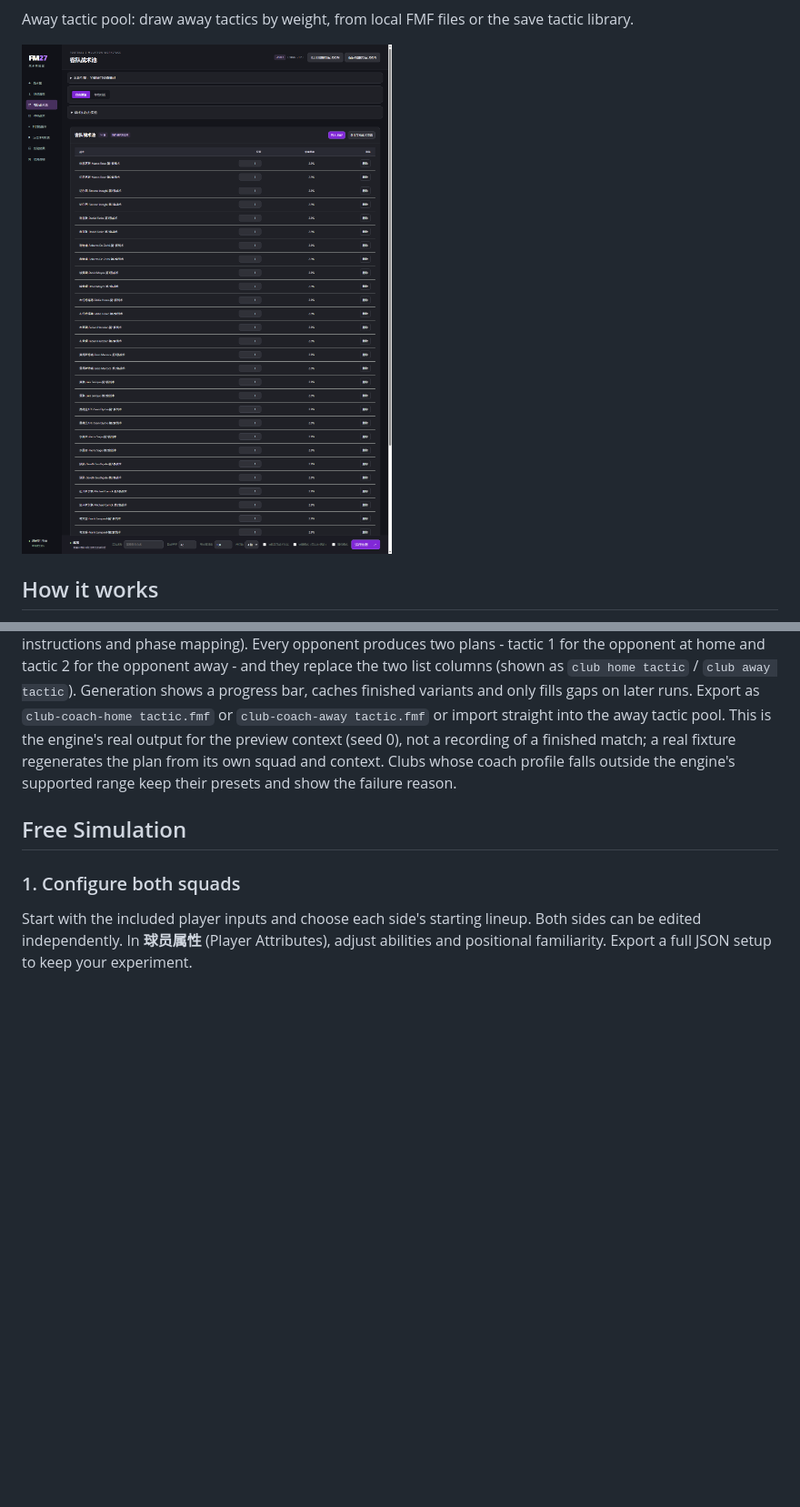
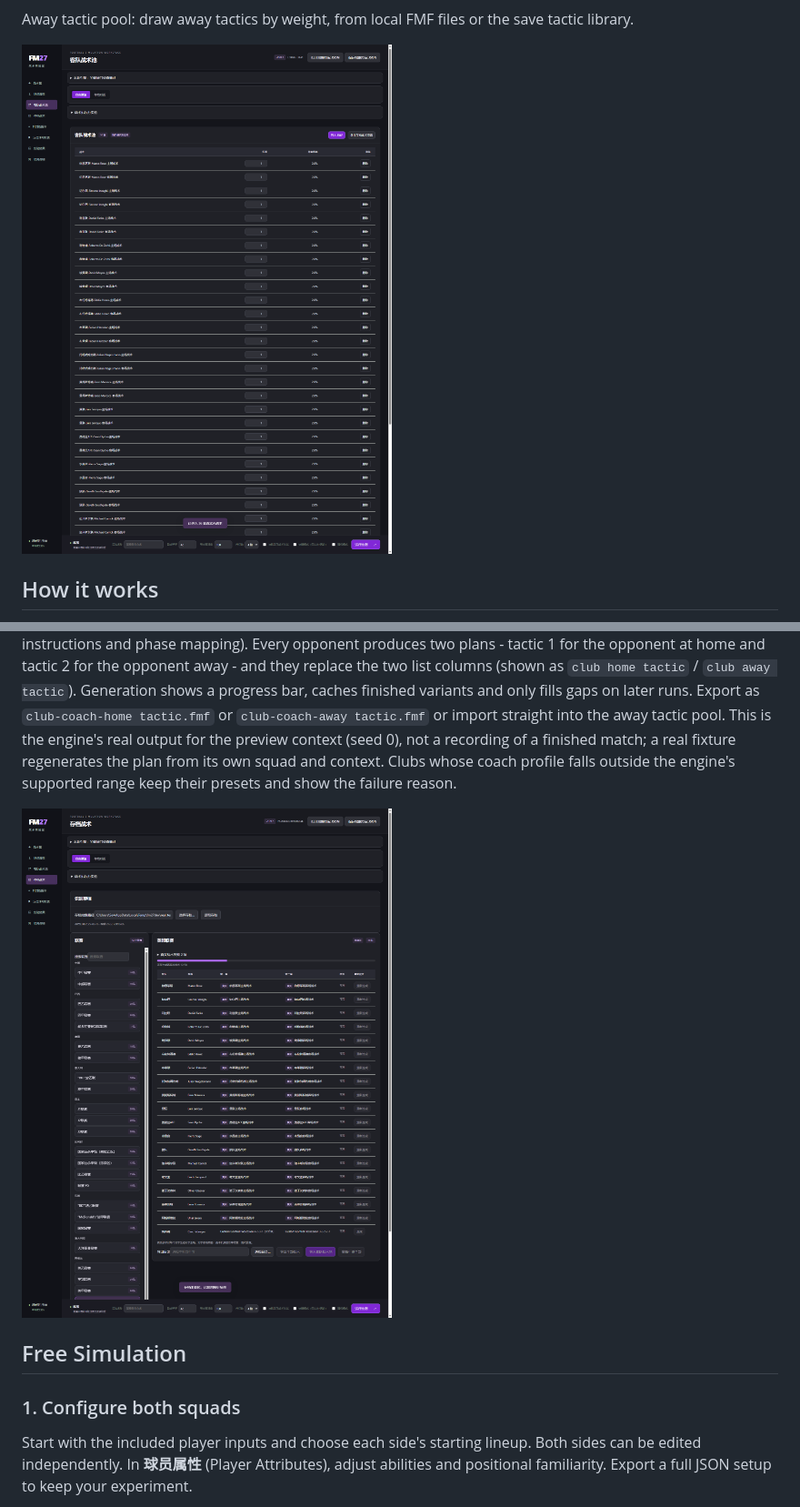
Before and after one commit to Rankf/fm-tactics-lab, a Markdown page: README.en.md, 2 parts joined by grey strips. Shown at 91% size. GitHub-like rendering; pictures changed too: docs/screenshots/away-pool.png, docs/screenshots/save-tactics-progress.png (added); blank space fills up the shorter version.

```diff
--- a/README.en.md
+++ b/README.en.md
@@ -67,6 +67,8 @@ Opponent tactics use a built-in preset selected from the head coach's saved styl
 On **存档战术** (Save Tactics), read a save, then pick any loaded league in the game world to list every opponent head coach's preferences, excluding your club. Each coach produces two original game presets: one for his primary preferred formation and one for his secondary formation (tactic 1 and 2). Export the league's tactics into a local folder or add them to the away tactic pool in one click; pool imports are not deduplicated, so the same tactic may be added more than once. Exported files follow `club-coach-tactic N`. League and country names are read from the local FM27 game database and follow the interface language (Chinese or English); each league is listed once, using the active or nearest schedule, and unavailable names fall back to league numbers. Exported files are preset approximations, not the actual match-day tactics.
 
 Opponents in your current league can also batch-generate **real AI tactics**: for each club the tool reads its current head coach, current squad and your own coach, runs the original engine's zero-tick match preparation, and reads back the AI-generated two-phase plan (mentality, team instructions, roles and duties, player instructions and phase mapping). Every opponent produces two plans - tactic 1 for the opponent at home and tactic 2 for the opponent away - and they replace the two list columns (shown as `club home tactic` / `club away tactic`). Generation shows a progress bar, caches finished variants and only fills gaps on later runs. Export as `club-coach-home tactic.fmf` or `club-coach-away tactic.fmf` or import straight into the away tactic pool. This is the engine's real output for the preview context (seed 0), not a recording of a finished match; a real fixture regenerates the plan from its own squad and context. Clubs whose coach profile falls outside the engine's supported range keep their presets and show the failure reason.
+
+![Batch real AI tactic generation progress](docs/screenshots/save-tactics-progress.png)
 
 ## Free Simulation
 
```
Also changed, not shown: README.md (+2 -0 lines), 1 other file.
